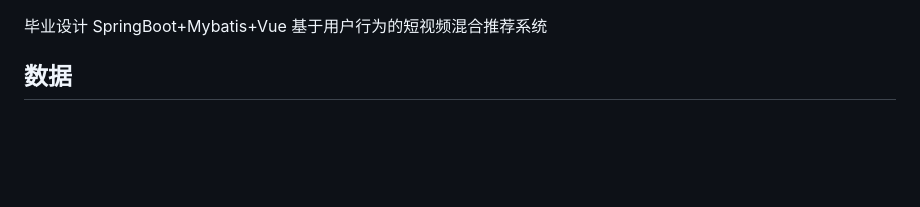
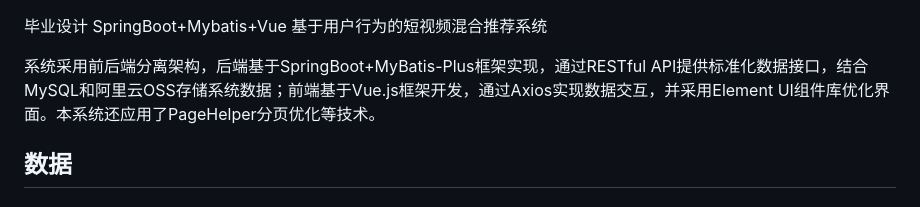
Before and after one commit to Top-scorer/Sacrifice_first, a Markdown page: README.md, the part around the change. Drawn GitHub-style; blank space fills up the shorter version.

```diff
--- a/README.md
+++ b/README.md
@@ -2,7 +2,7 @@
 SpringBoot+Mybatis+Vue
 基于用户行为的短视频混合推荐系统
 
-
+系统采用前后端分离架构，后端基于SpringBoot+MyBatis-Plus框架实现，通过RESTful API提供标准化数据接口，结合MySQL和阿里云OSS存储系统数据；前端基于Vue.js框架开发，通过Axios实现数据交互，并采用Element UI组件库优化界面。本系统还应用了PageHelper分页优化等技术。
 
 ## 数据
 
```
